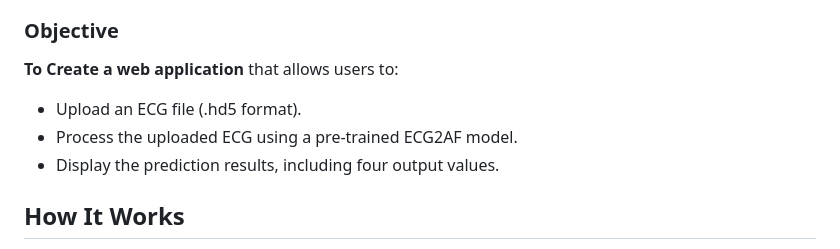
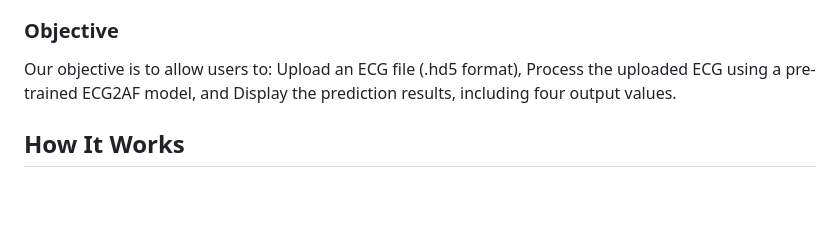
Before and after one commit to dadashkarimi/ecg2af, a Markdown page: README.md, the part around the change. GitHub-like rendering; blank space fills up the shorter version.

```diff
--- a/README.md
+++ b/README.md
@@ -13,10 +13,7 @@ I launched this app on AWS, enabling users to upload an ECG file, process it wit
 
 ### Objective
 
-**To Create a web application** that allows users to:
-   - Upload an ECG file (.hd5 format).
-   - Process the uploaded ECG using a pre-trained ECG2AF model.
-   - Display the prediction results, including four output values.
+Our objective is to allow users to: Upload an ECG file (.hd5 format), Process the uploaded ECG using a pre-trained ECG2AF model, and Display the prediction results, including four output values.
 
 ## How It Works
 
```
